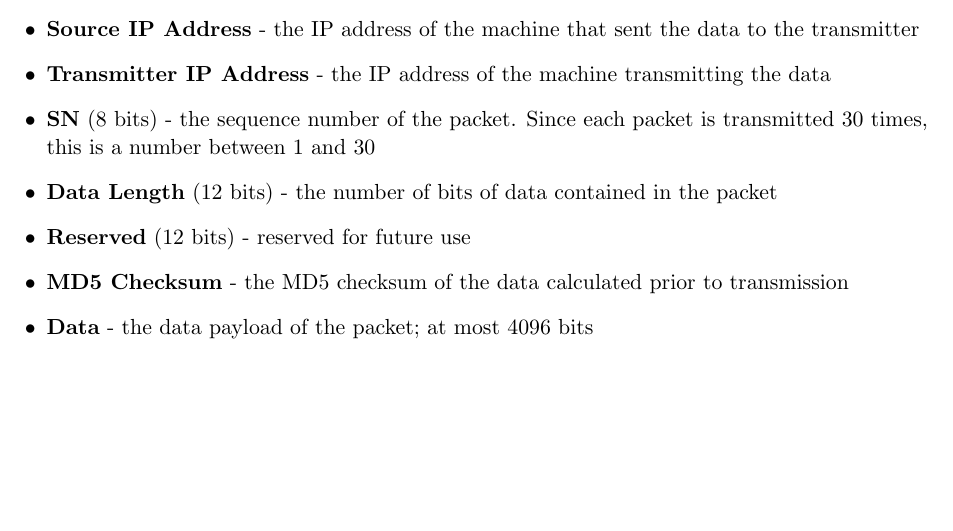
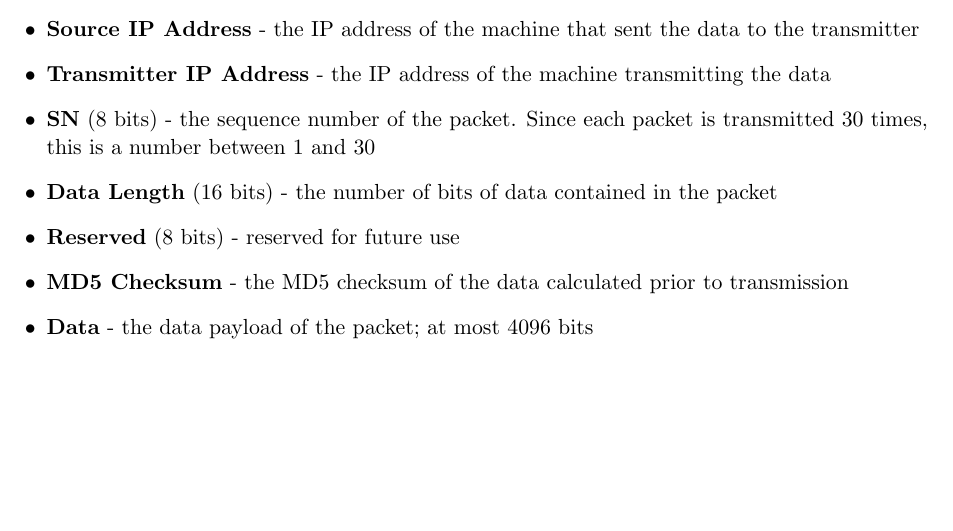
Before and after one commit to 5donuts/networking-project, a LaTeX document (docs/packet-structure/info.tex): part of the page, cut so that both start at the same text. Compiled offline with pdfLaTeX.

Commit message:
fixed error in packet structure documentation

```diff
--- a/docs/packet-structure/info.tex
+++ b/docs/packet-structure/info.tex
@@ -29,8 +29,8 @@ The packet consists of these fields:
 \item \textbf{Source IP Address} - the IP address of the machine that sent the data to the transmitter
 \item \textbf{Transmitter IP Address} - the IP address of the machine transmitting the data
 \item \textbf{SN} (8 bits) - the sequence number of the packet. Since each packet is transmitted 30 times, this is a number between 1 and 30
-\item \textbf{Data Length} (12 bits) - the number of bits of data contained in the packet
-\item \textbf{Reserved} (12 bits) - reserved for future use
+\item \textbf{Data Length} (16 bits) - the number of bits of data contained in the packet
+\item \textbf{Reserved} (8 bits) - reserved for future use
 \item \textbf{MD5 Checksum} - the MD5 checksum of the data calculated prior to transmission
 \item \textbf{Data} - the data payload of the packet; at most 4096 bits
 \end{itemize}
```
Also changed, not shown: docs/packet-structure/info.pdf.
